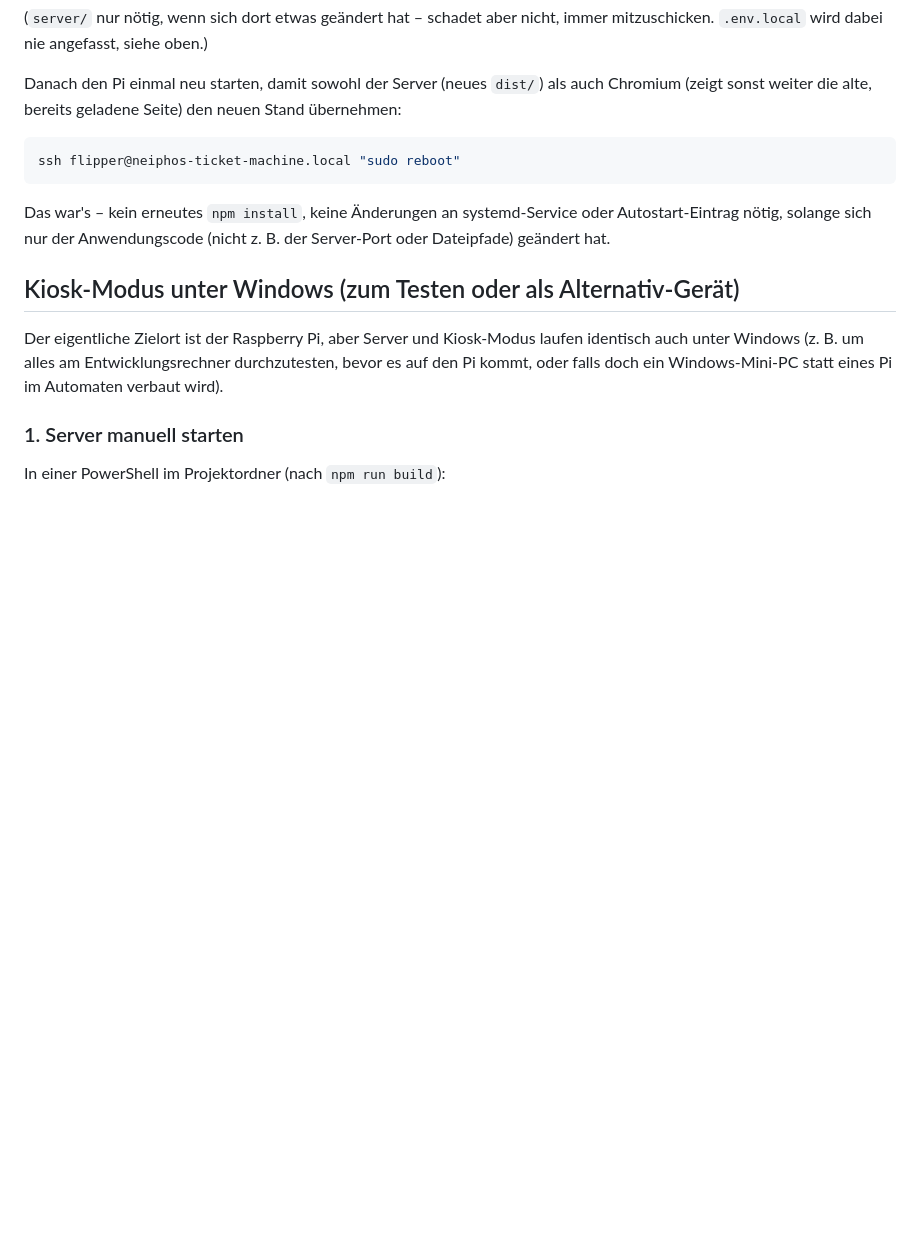
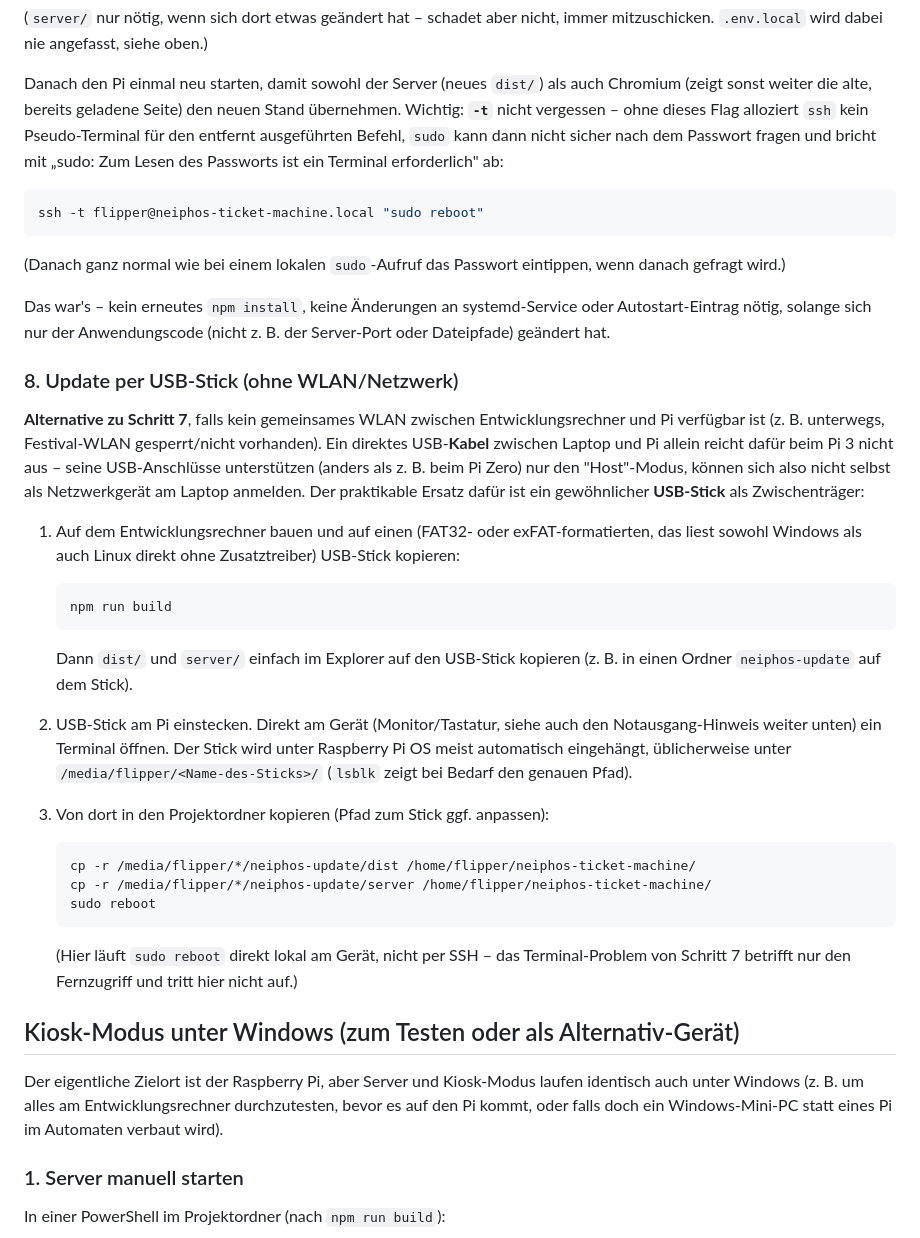
Before and after one commit to richardbendler/neiphos-ticket-machine, a Markdown page: README.md, the part around the change. Drawn GitHub-style; blank space fills up the shorter version.

Commit message:
docs: sudo reboot per SSH braucht -t (pty) fuer Passwort-Prompt
Ohne -t alloziert ssh kein Pseudo-Terminal fuer den entfernten Befehl,
sudo kann dann nicht interaktiv nach dem Passwort fragen und bricht ab
("Zum Lesen des Passworts ist ein Terminal erforderlich"). Ausserdem
neuer Abschnitt fuer Updates per USB-Stick als Alternative zu SCP/WLAN
(Pi 3 hat nur USB-Host-Modus, kein Kabel-Networking wie beim Pi Zero).

Co-Authored-By: Claude Sonnet 5 <noreply@anthropic.com>

````diff
--- a/README.md
+++ b/README.md
@@ -1000,15 +1000,61 @@ oben.)
 
 Danach den Pi einmal neu starten, damit sowohl der Server (neues `dist/`)
 als auch Chromium (zeigt sonst weiter die alte, bereits geladene Seite) den
-neuen Stand übernehmen:
+neuen Stand übernehmen. Wichtig: **`-t`** nicht vergessen – ohne dieses Flag
+alloziert `ssh` kein Pseudo-Terminal für den entfernt ausgeführten Befehl,
+`sudo` kann dann nicht sicher nach dem Passwort fragen und bricht mit
+„sudo: Zum Lesen des Passworts ist ein Terminal erforderlich" ab:
 
 ```bash
-ssh flipper@neiphos-ticket-machine.local "sudo reboot"
+ssh -t flipper@neiphos-ticket-machine.local "sudo reboot"
 ```
+
+(Danach ganz normal wie bei einem lokalen `sudo`-Aufruf das Passwort
+eintippen, wenn danach gefragt wird.)
 
 Das war's – kein erneutes `npm install`, keine Änderungen an
 systemd-Service oder Autostart-Eintrag nötig, solange sich nur der
 Anwendungscode (nicht z. B. der Server-Port oder Dateipfade) geändert hat.
+
+### 8. Update per USB-Stick (ohne WLAN/Netzwerk)
+
+**Alternative zu Schritt 7**, falls kein gemeinsames WLAN zwischen
+Entwicklungsrechner und Pi verfügbar ist (z. B. unterwegs, Festival-WLAN
+gesperrt/nicht vorhanden). Ein direktes USB-**Kabel** zwischen Laptop und
+Pi allein reicht dafür beim Pi 3 nicht aus – seine USB-Anschlüsse
+unterstützen (anders als z. B. beim Pi Zero) nur den "Host"-Modus, können
+sich also nicht selbst als Netzwerkgerät am Laptop anmelden. Der
+praktikable Ersatz dafür ist ein gewöhnlicher **USB-Stick** als
+Zwischenträger:
+
+1. Auf dem Entwicklungsrechner bauen und auf einen (FAT32- oder
+   exFAT-formatierten, das liest sowohl Windows als auch Linux direkt ohne
+   Zusatztreiber) USB-Stick kopieren:
+
+   ```bash
+   npm run build
+   ```
+
+   Dann `dist/` und `server/` einfach im Explorer auf den USB-Stick
+   kopieren (z. B. in einen Ordner `neiphos-update` auf dem Stick).
+
+2. USB-Stick am Pi einstecken. Direkt am Gerät (Monitor/Tastatur, siehe
+   auch den Notausgang-Hinweis weiter unten) ein Terminal öffnen. Der Stick
+   wird unter Raspberry Pi OS meist automatisch eingehängt, üblicherweise
+   unter `/media/flipper/<Name-des-Sticks>/` (`lsblk` zeigt bei Bedarf den
+   genauen Pfad).
+
+3. Von dort in den Projektordner kopieren (Pfad zum Stick ggf. anpassen):
+
+   ```bash
+   cp -r /media/flipper/*/neiphos-update/dist /home/flipper/neiphos-ticket-machine/
+   cp -r /media/flipper/*/neiphos-update/server /home/flipper/neiphos-ticket-machine/
+   sudo reboot
+   ```
+
+   (Hier läuft `sudo reboot` direkt lokal am Gerät, nicht per SSH – das
+   Terminal-Problem von Schritt 7 betrifft nur den Fernzugriff und tritt
+   hier nicht auf.)
 
 ## Kiosk-Modus unter Windows (zum Testen oder als Alternativ-Gerät)
 
````
